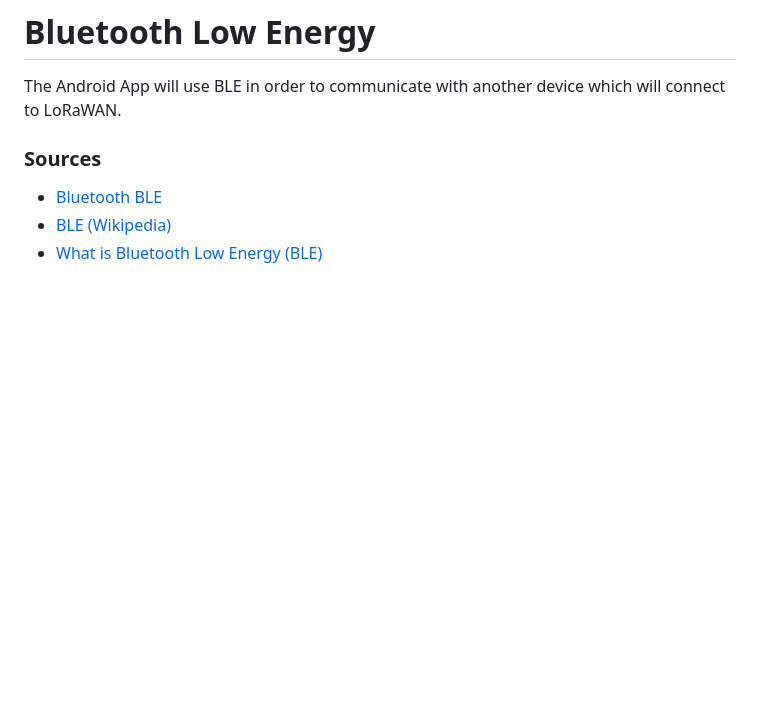
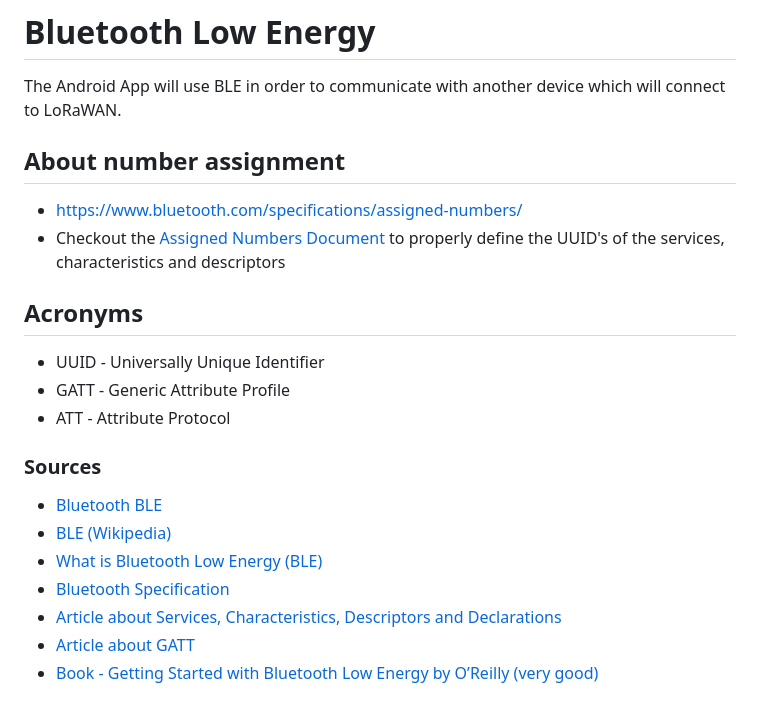
Before and after one commit to p4ulor/SeaSpot, a Markdown page: Docs/Notes_BLE.md, the part around the change. Rendered like a GitHub page; blank space fills up the shorter version.

```diff
--- a/Docs/Notes_BLE.md
+++ b/Docs/Notes_BLE.md
@@ -1,7 +1,20 @@
 # Bluetooth Low Energy
 The Android App will use BLE in order to communicate with another device which will connect to LoRaWAN.
+
+## About number assignment
+- https://www.bluetooth.com/specifications/assigned-numbers/
+- Checkout the [Assigned Numbers Document](https://btprodspecificationrefs.blob.core.windows.net/assigned-numbers/Assigned%20Number%20Types/Assigned_Numbers.pdf) to properly define the UUID's of the services, characteristics and descriptors
+
+## Acronyms
+- UUID - Universally Unique Identifier
+- GATT - Generic Attribute Profile
+- ATT - Attribute Protocol
 
 ### Sources
 - [Bluetooth BLE](https://www.bluetooth.com/bluetooth-resources/intro-to-bluetooth-low-energy/)
 - [BLE (Wikipedia)](https://en.wikipedia.org/wiki/Bluetooth_Low_Energy)
 - [What is Bluetooth Low Energy (BLE)](https://litum.com/what-is-ble-how-does-ble-work/)
+- [Bluetooth Specification](https://www.bluetooth.com/specifications/specs/core-specification-5-3/)
+- [Article about Services, Characteristics, Descriptors and Declarations](http://www.blesstags.eu/2018/08/services-characteristics-descriptors.html)
+- [Article about GATT](https://microchipdeveloper.com/wireless:ble-gatt-overview)
+- [Book - Getting Started with Bluetooth Low Energy by O’Reilly (very good)](https://www.oreilly.com/library/view/getting-started-with/9781491900550/)
```
Also changed, not shown: Docs/Notes_Android.md (+9 -4 lines), Docs/images/ble_gatt.png (added), 8 other files.
